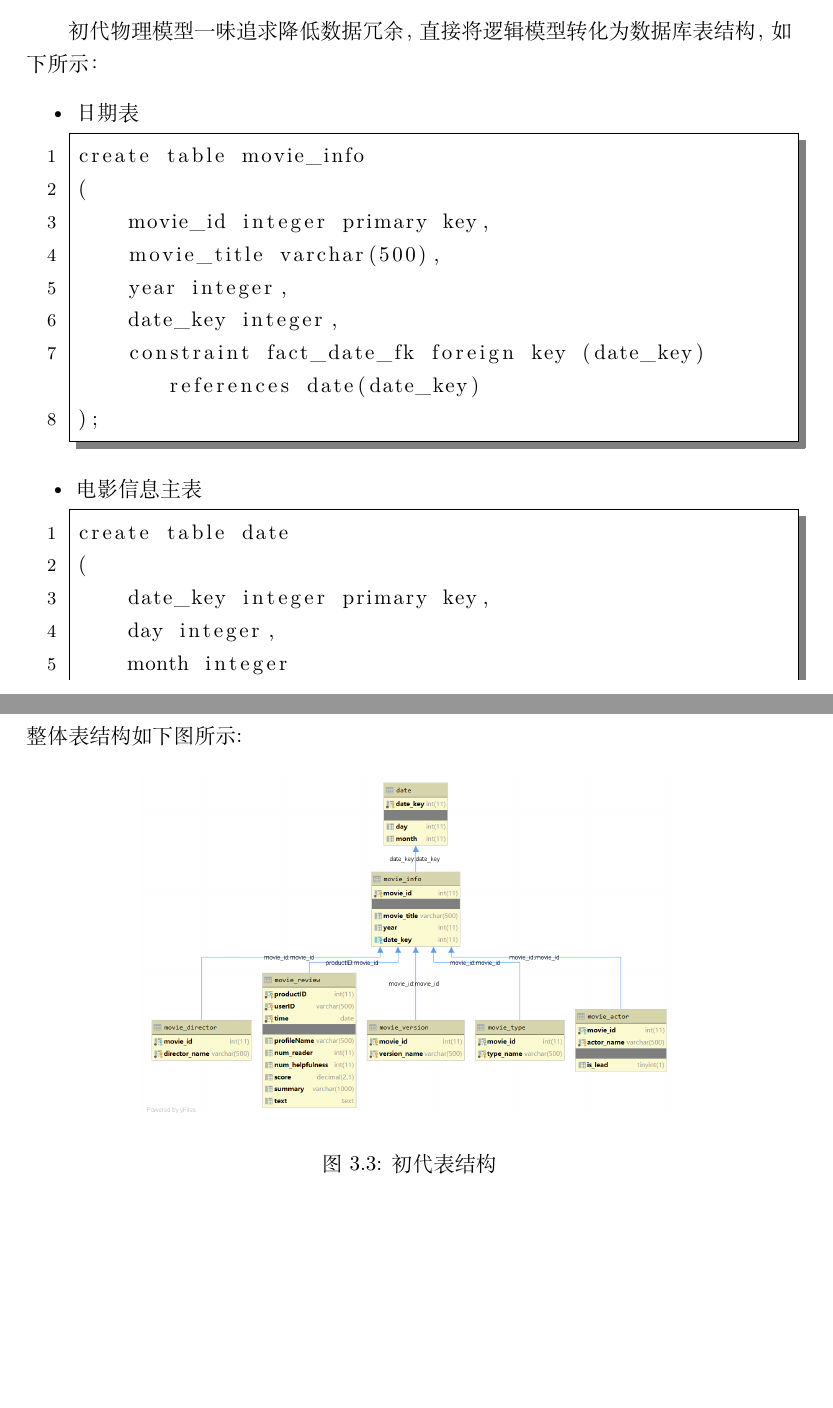
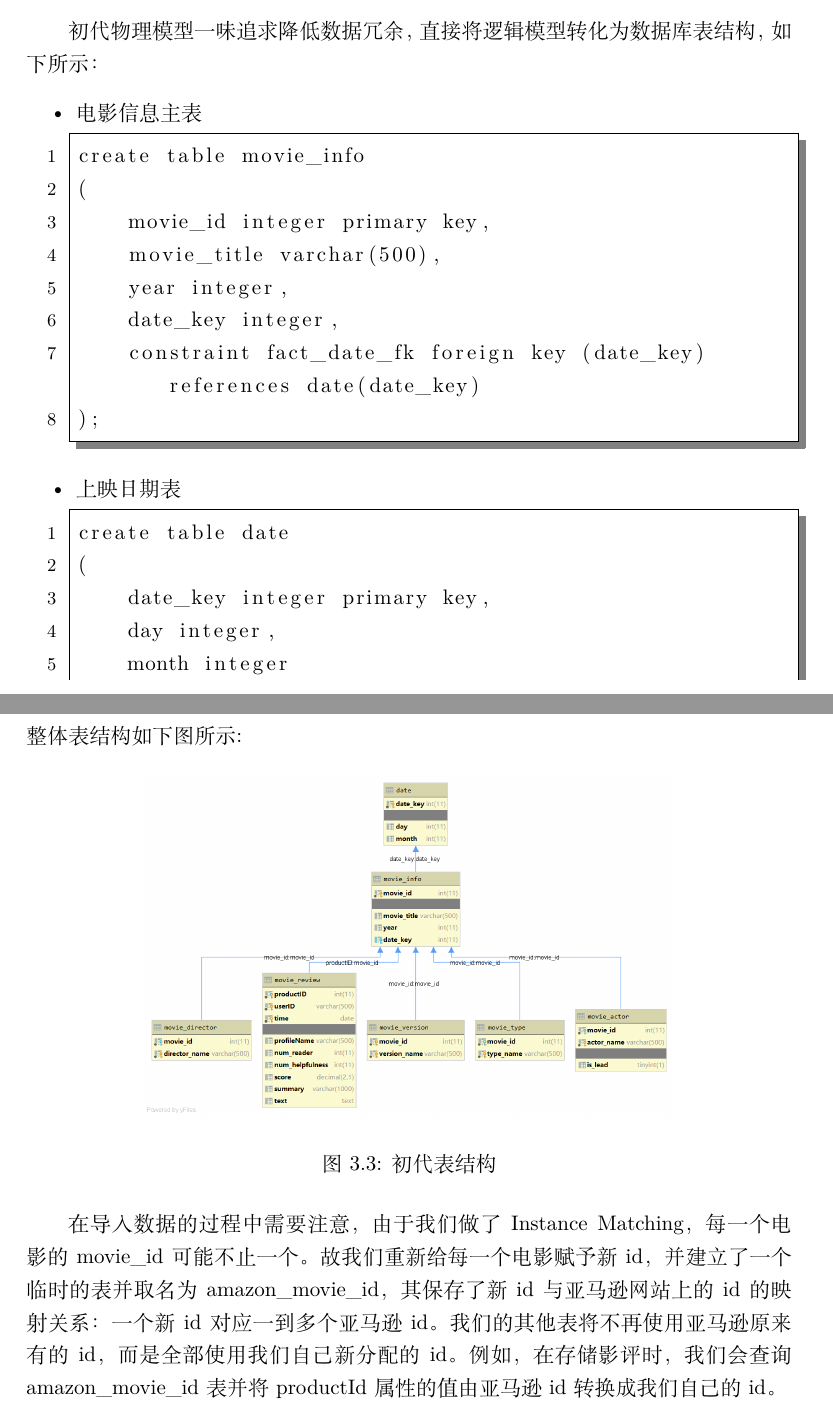
Before and after one commit to bulffi/DW, a LaTeX document (doc/document.tex): two parts of pages 12 and 14 of 51, joined at a grey line, cut so that both start at the same text, the shorter picture padded with empty space. Compiled offline with XeLaTeX.

Commit message:
修改MySQL文档

```diff
--- a/doc/document.tex
+++ b/doc/document.tex
@@ -205,7 +205,7 @@ context.write( NullWritable.get(),new Text(JSON.toJSONString(info)));
 	\subsubsection{初步模型} \label{mysql:1}
 	初代物理模型一味追求降低数据冗余，直接将逻辑模型转化为数据库表结构，如下所示：
 	\begin{itemize}
-	    \item 日期表
+	    \item 电影信息主表
 	        \begin{lstlisting}
 create table movie_info
 (
@@ -216,7 +216,7 @@ create table movie_info
     constraint fact_date_fk foreign key (date_key) references date(date_key)
 );
 	        \end{lstlisting}
-	    \item 电影信息主表
+	    \item 上映日期表
 	        \begin{lstlisting}
 create table date
 (
@@ -291,7 +291,8 @@ constraint product_movie_fk foreign key (productID) references movie_info(movie_
 		\caption{初代表结构}
 		\label{fig:MySQL_DB1}
 	\end{figure}
-    \subsubsection{改进模型} \label{mysql:2}
+	在导入数据的过程中需要注意，由于我们做了Instance Matching，每一个电影的 movie\_id 可能不止一个。故我们重新给每一个电影赋予新id，并建立了一个临时的表并取名为 amazon\_movie\_id，其保存了新 id 与亚马逊网站上的 id 的映射关系：一个新 id 对应一到多个亚马逊 id。我们的其他表将不再使用亚马逊原来有的 id，而是全部使用我们自己新分配的 id。例如，在存储影评时，我们会查询 amazon\_movie\_id 表并将 productId 属性的值由亚马逊 id 转换成我们自己的id。
+	\subsubsection{改进模型} \label{mysql:2}
     初代物理模型虽然尽可能地降低了数据冗余，但是查询效率非常不理想，我们从如下三个方面进行了优化：
     \begin{enumerate}
         \item \textbf{预存衍生数据}\\
```
Also changed, not shown: doc/document.tex (2 more changed lines).
